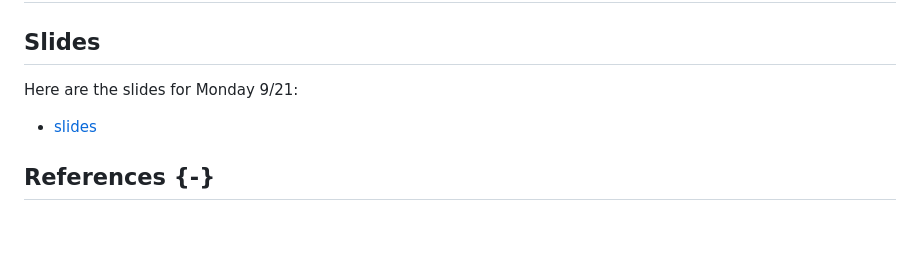
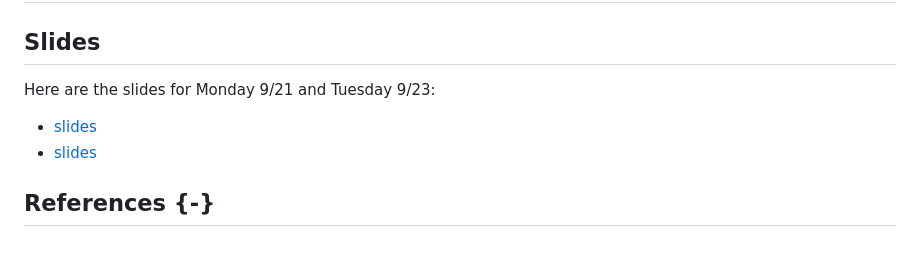
Before and after one commit to dsanson/205f2026, a Markdown page: guides/kripke.md, the part around the change. Drawn GitHub-style.

Commit message:
adding kripke two slides

```diff
--- a/guides/kripke.md
+++ b/guides/kripke.md
@@ -80,8 +80,9 @@ Kripke is primarily interested in teasing the first two apart: he argues that, g
 
 ## Slides
 
-Here are the slides for Monday 9/21:
+Here are the slides for Monday 9/21 and Tuesday 9/23:
 
 -  [slides](/slides/kripke.qmd)
+-  [slides](/slides/kripke-two.qmd)
 
 ## References {-}
```
